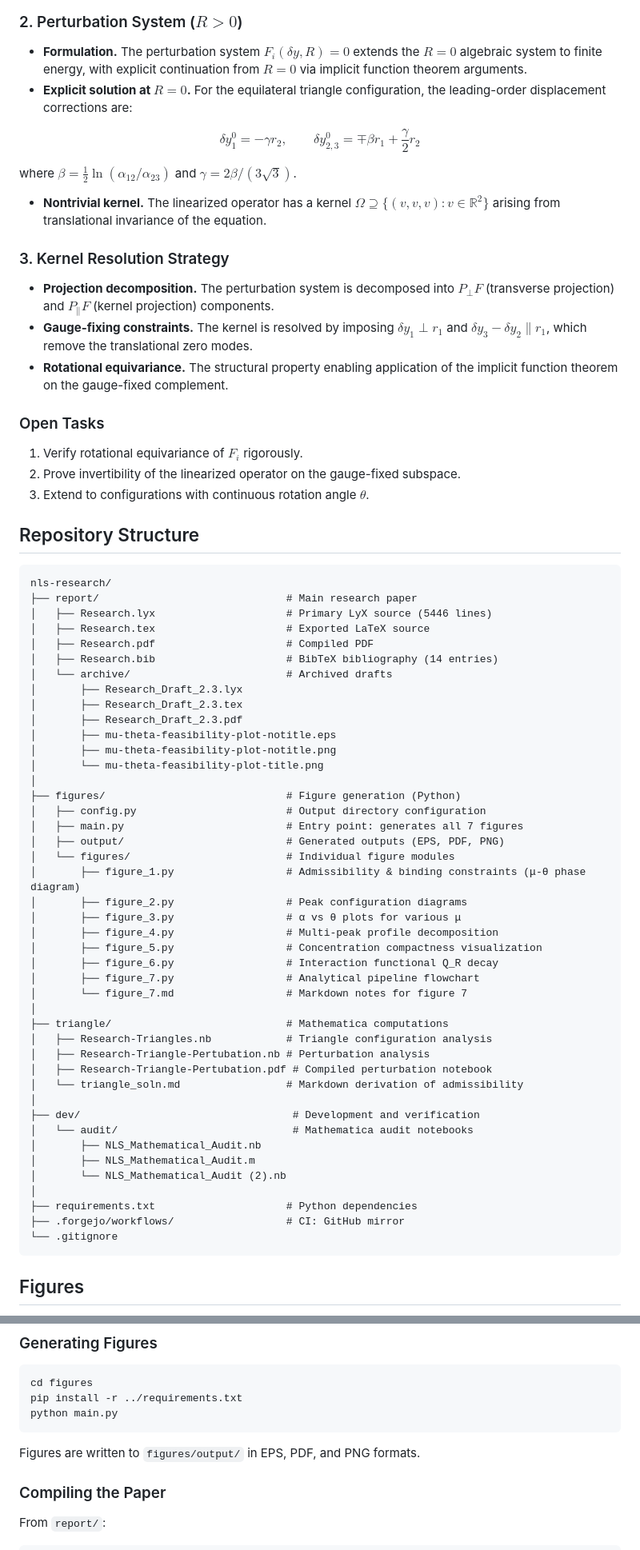
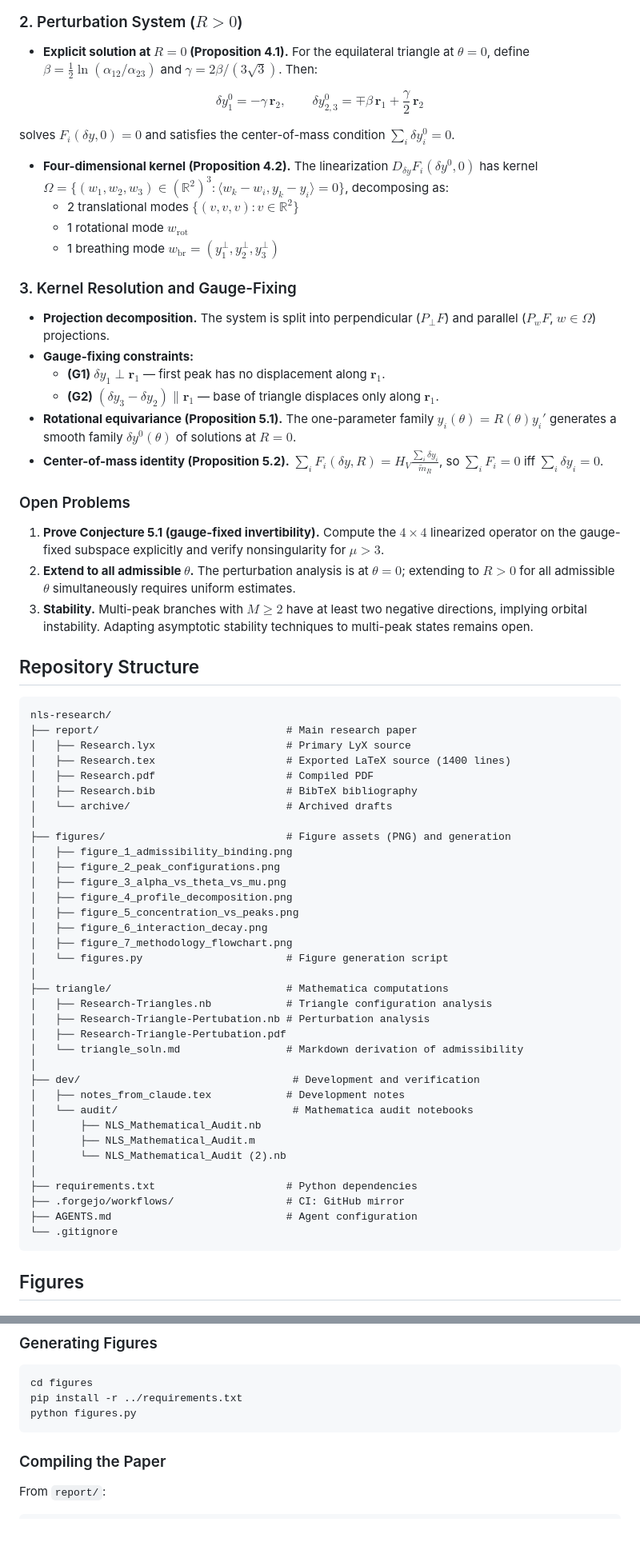
Before and after one commit to ethank5149/nls-research, a Markdown page: README.md, 2 parts joined by grey strips. Shown at 80% size. Rendered like a GitHub page; blank space fills up the shorter version.

````diff
--- a/README.md
+++ b/README.md
@@ -54,65 +65,61 @@ The admissible $(\mu, \theta)$ phase diagram is shown in Figure 1.
 
 ### 2. Perturbation System ($R > 0$)
 
-- **Formulation.** The perturbation system $F_i(\delta y, R) = 0$ extends the $R = 0$ algebraic system to finite energy, with explicit continuation from $R = 0$ via implicit function theorem arguments.
-- **Explicit solution at $R = 0$.** For the equilateral triangle configuration, the leading-order displacement corrections are:
+- **Explicit solution at $R = 0$ (Proposition 4.1).** For the equilateral triangle at $\theta = 0$, define $\beta = \frac{1}{2}\ln(\alpha_{12}/\alpha_{23})$ and $\gamma = 2\beta/(3\sqrt{3})$. Then:
 
-$$\delta y_1^0 = -\gamma r_2, \qquad \delta y_{2,3}^0 = \mp\beta r_1 + \frac{\gamma}{2}r_2$$
+$$\delta y_1^0 = -\gamma\, \mathbf{r}_2, \qquad \delta y_{2,3}^0 = \mp\beta\, \mathbf{r}_1 + \frac{\gamma}{2}\,\mathbf{r}_2$$
 
-where $\beta = \frac{1}{2}\ln(\alpha_{12}/\alpha_{23})$ and $\gamma = 2\beta/(3\sqrt{3})$.
+solves $F_i(\delta y, 0) = 0$ and satisfies the center-of-mass condition $\sum_i \delta y_i^0 = 0$.
 
-- **Nontrivial kernel.** The linearized operator has a kernel $\Omega \supseteq \{(v, v, v) : v \in \mathbb{R}^2\}$ arising from translational invariance of the equation.
+- **Four-dimensional kernel (Proposition 4.2).** The linearization $D_{\delta y} F_i(\delta y^0, 0)$ has kernel $\Omega = \{(w_1, w_2, w_3) \in (\mathbb{R}^2)^3 : \langle w_k - w_i, y_k - y_i \rangle = 0\}$, decomposing as:
+  - 2 translational modes $\{(v,v,v) : v \in \mathbb{R}^2\}$
+  - 1 rotational mode $w_{\mathrm{rot}}$
+  - 1 breathing mode $w_{\mathrm{br}} = (y_1^\perp, y_2^\perp, y_3^\perp)$
 
-### 3. Kernel Resolution Strategy
+### 3. Kernel Resolution and Gauge-Fixing
 
-- **Projection decomposition.** The perturbation system is decomposed into $P_\perp F$ (transverse projection) and $P_\parallel F$ (kernel projection) components.
-- **Gauge-fixing constraints.** The kernel is resolved by imposing $\delta y_1 \perp r_1$ and $\delta y_3 - \delta y_2 \parallel r_1$, which remove the translational zero modes.
-- **Rotational equivariance.** The structural property enabling application of the implicit function theorem on the gauge-fixed complement.
+- **Projection decomposition.** The system is split into perpendicular ($P_\perp F$) and parallel ($P_w F$, $w \in \Omega$) projections.
+- **Gauge-fixing constraints:**
+  - **(G1)** $\delta y_1 \perp \mathbf{r}_1$ — first peak has no displacement along $\mathbf{r}_1$.
+  - **(G2)** $(\delta y_3 - \delta y_2) \parallel \mathbf{r}_1$ — base of triangle displaces only along $\mathbf{r}_1$.
+- **Rotational equivariance (Proposition 5.1).** The one-parameter family $y_i(\theta) = R(\theta) y_i'$ generates a smooth family $\delta y^0(\theta)$ of solutions at $R = 0$.
+- **Center-of-mass identity (Proposition 5.2).** $\sum_i F_i(\delta y, R) = H_V \frac{\sum_i \delta y_i}{\tilde{m}_R}$, so $\sum_i F_i = 0$ iff $\sum_i \delta y_i = 0$.
 
-### Open Tasks
+### Open Problems
 
-1. Verify rotational equivariance of $F_i$ rigorously.
-2. Prove invertibility of the linearized operator on the gauge-fixed subspace.
-3. Extend to configurations with continuous rotation angle $\theta$.
+1. **Prove Conjecture 5.1 (gauge-fixed invertibility).** Compute the $4 \times 4$ linearized operator on the gauge-fixed subspace explicitly and verify nonsingularity for $\mu > 3$.
+2. **Extend to all admissible $\theta$.** The perturbation analysis is at $\theta = 0$; extending to $R > 0$ for all admissible $\theta$ simultaneously requires uniform estimates.
+3. **Stability.** Multi-peak branches with $M \geq 2$ have at least two negative directions, implying orbital instability. Adapting asymptotic stability techniques to multi-peak states remains open.
 
 ## Repository Structure
 
 ```
 nls-research/
 ├── report/                              # Main research paper
-│   ├── Research.lyx                     # Primary LyX source (5446 lines)
-│   ├── Research.tex                     # Exported LaTeX source
+│   ├── Research.lyx                     # Primary LyX source
+│   ├── Research.tex                     # Exported LaTeX source (1400 lines)
 │   ├── Research.pdf                     # Compiled PDF
-│   ├── Research.bib                     # BibTeX bibliography (14 entries)
+│   ├── Research.bib                     # BibTeX bibliography
 │   └── archive/                         # Archived drafts
-│       ├── Research_Draft_2.3.lyx
-│       ├── Research_Draft_2.3.tex
-│       ├── Research_Draft_2.3.pdf
-│       ├── mu-theta-feasibility-plot-notitle.eps
-│       ├── mu-theta-feasibility-plot-notitle.png
-│       └── mu-theta-feasibility-plot-title.png
 │
-├── figures/                             # Figure generation (Python)
-│   ├── config.py                        # Output directory configuration
-│   ├── main.py                          # Entry point: generates all 7 figures
-│   ├── output/                          # Generated outputs (EPS, PDF, PNG)
-│   └── figures/                         # Individual figure modules
-│       ├── figure_1.py                  # Admissibility & binding constraints (μ-θ phase diagram)
-│       ├── figure_2.py                  # Peak configuration diagrams
-│       ├── figure_3.py                  # α vs θ plots for various μ
-│       ├── figure_4.py                  # Multi-peak profile decomposition
-│       ├── figure_5.py                  # Concentration compactness visualization
-│       ├── figure_6.py                  # Interaction functional Q_R decay
-│       ├── figure_7.py                  # Analytical pipeline flowchart
-│       └── figure_7.md                  # Markdown notes for figure 7
+├── figures/                             # Figure assets (PNG) and generation
+│   ├── figure_1_admissibility_binding.png
+│   ├── figure_2_peak_configurations.png
+│   ├── figure_3_alpha_vs_theta_vs_mu.png
+│   ├── figure_4_profile_decomposition.png
+│   ├── figure_5_concentration_vs_peaks.png
+│   ├── figure_6_interaction_decay.png
+│   ├── figure_7_methodology_flowchart.png
+│   └── figures.py                       # Figure generation script
 │
 ├── triangle/                            # Mathematica computations
 │   ├── Research-Triangles.nb            # Triangle configuration analysis
 │   ├── Research-Triangle-Pertubation.nb # Perturbation analysis
-│   ├── Research-Triangle-Pertubation.pdf # Compiled perturbation notebook
+│   ├── Research-Triangle-Pertubation.pdf
 │   └── triangle_soln.md                 # Markdown derivation of admissibility
 │
 ├── dev/                                  # Development and verification
+│   ├── notes_from_claude.tex            # Development notes
 │   └── audit/                            # Mathematica audit notebooks
 │       ├── NLS_Mathematical_Audit.nb
 │       ├── NLS_Mathematical_Audit.m
@@ -120,6 +127,7 @@ nls-research/
 │
 ├── requirements.txt                     # Python dependencies
 ├── .forgejo/workflows/                  # CI: GitHub mirror
+├── AGENTS.md                            # Agent configuration
 └── .gitignore
 ```
 
@@ -161,10 +192,8 @@ All figures are generated in EPS, PDF, and PNG formats in `figures/output/`.
 ```bash
 cd figures
 pip install -r ../requirements.txt
-python main.py
+python figures.py
 ```
-
-Figures are written to `figures/output/` in EPS, PDF, and PNG formats.
 
 ### Compiling the Paper
 
````
Also changed, not shown: other parts of README.md (+75 -48 lines).
